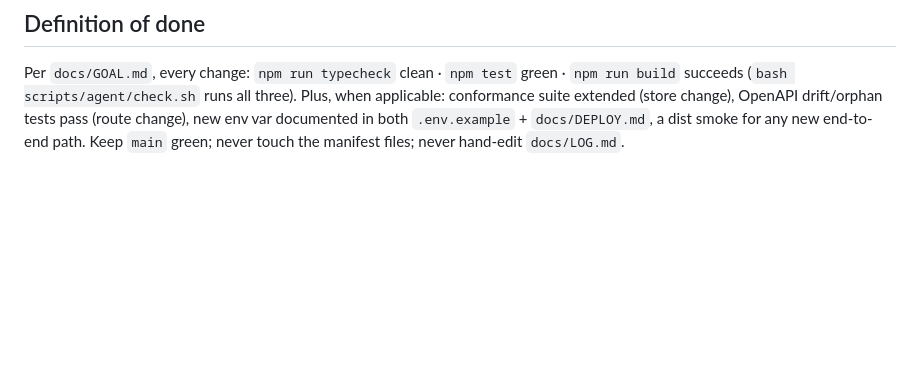
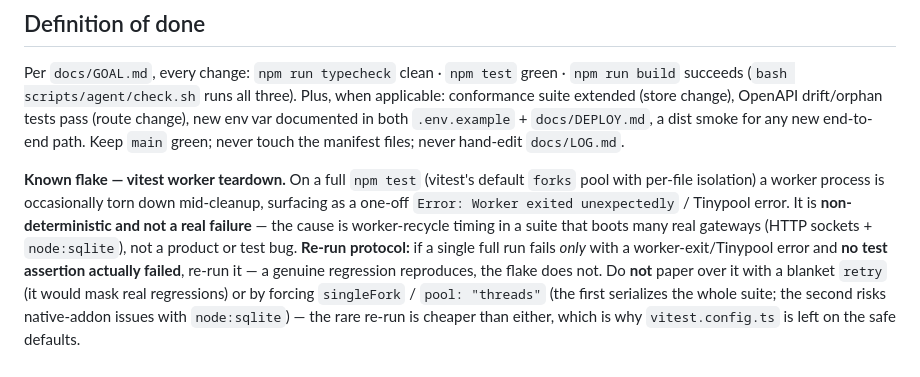
Before and after one commit to michaelcrosato/claude-sandbox-test1, a Markdown page: AGENTS.md, the part around the change. Rendered like a GitHub page; blank space fills up the shorter version.

Commit message:
docs: document the vitest worker-teardown flake + re-run protocol
The full suite occasionally emits a one-off 'Worker exited unexpectedly' / Tinypool error from worker-recycle timing (it boots many real gateways with sockets + node:sqlite), not a real failure. Document the re-run protocol and the rationale for leaving vitest.config.ts on safe defaults — a blanket retry would mask regressions and singleFork/threads trade a rare flake for a real cost. Verified 3 consecutive green full runs (2068 passed).

```diff
--- a/AGENTS.md
+++ b/AGENTS.md
@@ -137,3 +137,14 @@ succeeds (`bash scripts/agent/check.sh` runs all three). Plus, when applicable:
 extended (store change), OpenAPI drift/orphan tests pass (route change), new env var documented in
 both `.env.example` + `docs/DEPLOY.md`, a dist smoke for any new end-to-end path. Keep `main`
 green; never touch the manifest files; never hand-edit `docs/LOG.md`.
+
+**Known flake — vitest worker teardown.** On a full `npm test` (vitest's default `forks` pool with
+per-file isolation) a worker process is occasionally torn down mid-cleanup, surfacing as a one-off
+`Error: Worker exited unexpectedly` / Tinypool error. It is **non-deterministic and not a real
+failure** — the cause is worker-recycle timing in a suite that boots many real gateways (HTTP
+sockets + `node:sqlite`), not a product or test bug. **Re-run protocol:** if a single full run fails
+*only* with a worker-exit/Tinypool error and **no test assertion actually failed**, re-run it — a
+genuine regression reproduces, the flake does not. Do **not** paper over it with a blanket `retry`
+(it would mask real regressions) or by forcing `singleFork` / `pool: "threads"` (the first serializes
+the whole suite; the second risks native-addon issues with `node:sqlite`) — the rare re-run is
+cheaper than either, which is why `vitest.config.ts` is left on the safe defaults.
```
